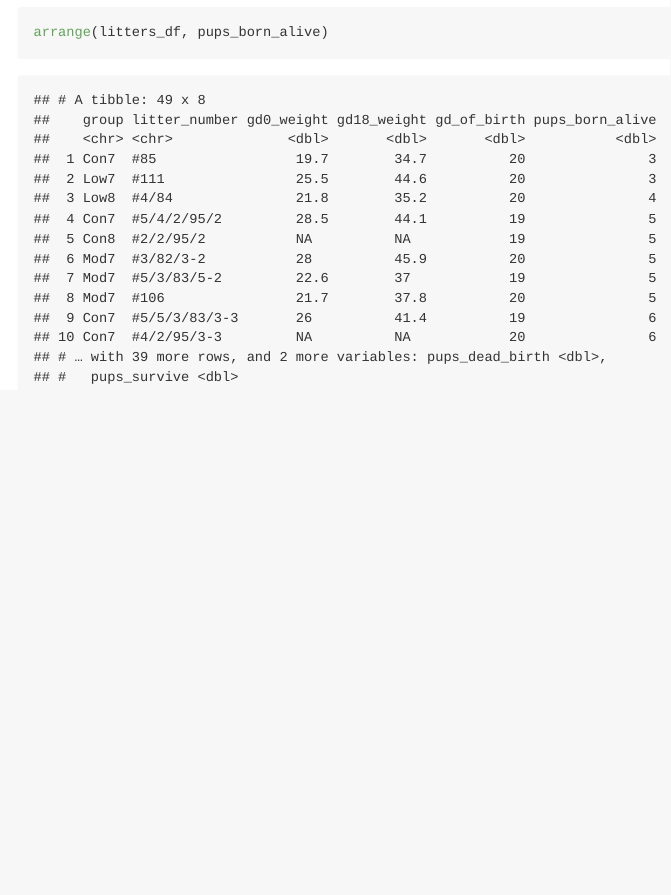
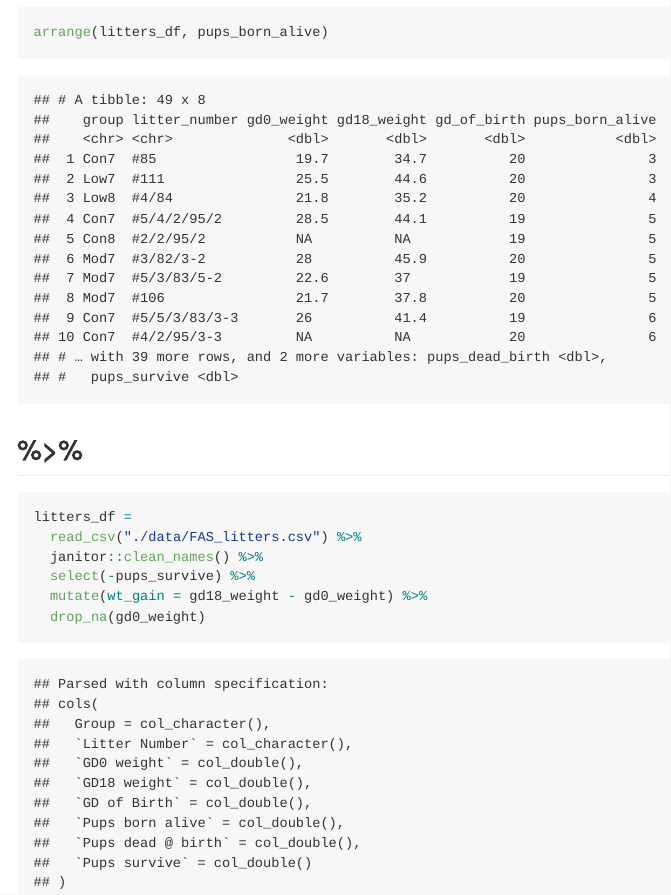
Before and after one commit to aabramov90/data_wrangling_i, an R Markdown document (data_manipulation.Rmd): the page in a window 1100 px wide, from 5980 px down. The pictures show the output file data_manipulation.md that the author committed with the source, drawn offline in the style of GitHub.

Commit message:
pipe operator

````diff
--- a/data_manipulation.Rmd
+++ b/data_manipulation.Rmd
@@ -89,3 +89,13 @@ mutate(
 ```{r}
 arrange(litters_df, pups_born_alive)
 ```
+## %>%
+
+```{r}
+litters_df =
+  read_csv("./data/FAS_litters.csv") %>%
+  janitor::clean_names() %>%
+  select(-pups_survive) %>%
+  mutate(wt_gain = gd18_weight - gd0_weight) %>%
+  drop_na(gd0_weight)
+```
````
Also changed, not shown: data_manipulation.md.
